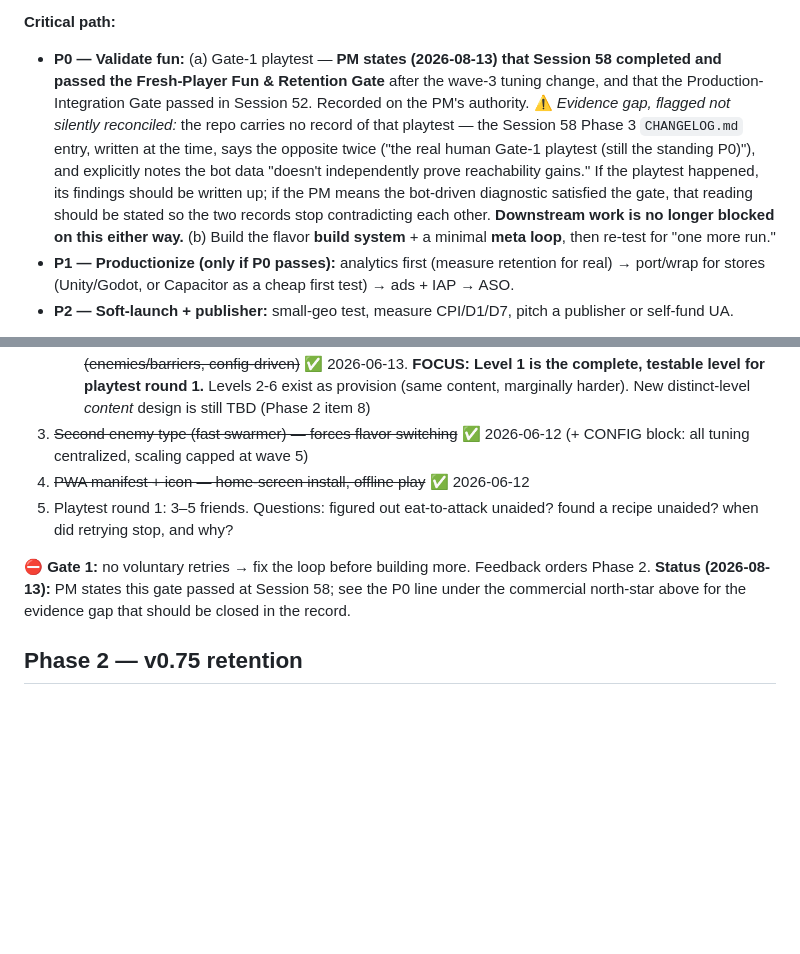
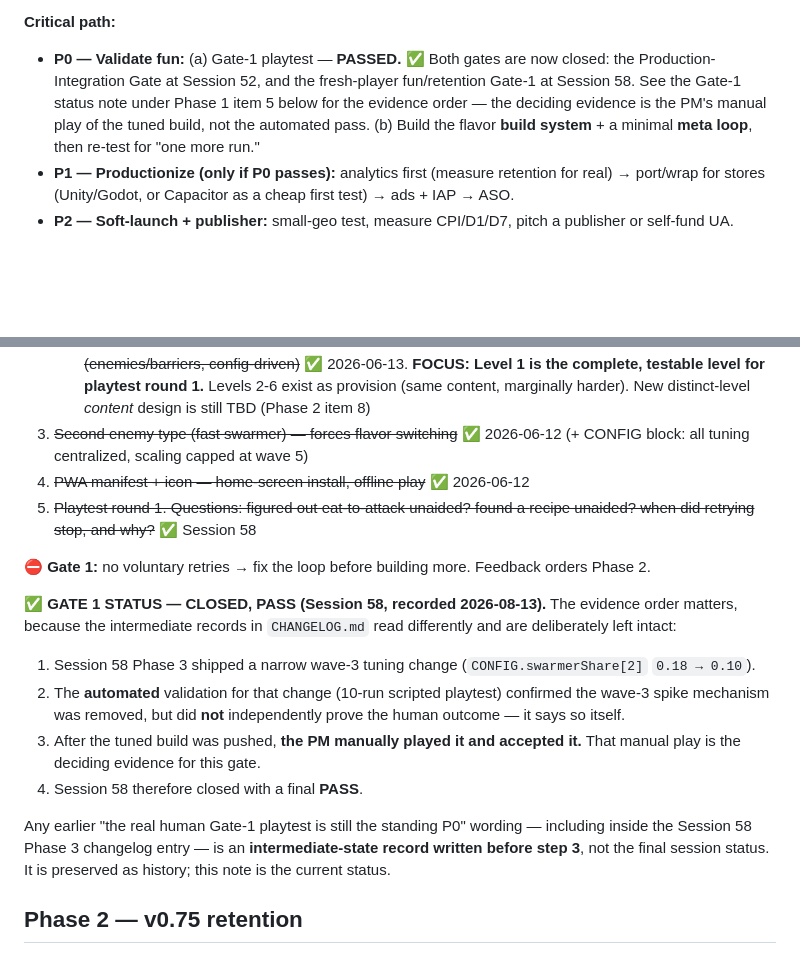
Before and after one commit to kuldeepkachari16-svg/masala-run, a Markdown page: ROADMAP.md, 2 parts joined by grey strips. Rendered like a GitHub page; blank space fills up the shorter version.

```diff
--- a/ROADMAP.md
+++ b/ROADMAP.md
@@ -68,7 +68,7 @@ monetization are now **first-class**, gated on proof.
 4. **Distribution** — solo + no UA budget ⇒ the realistic path to a *hit* is a casual-games **publisher who funds user acquisition**. They sign only on proven CPI/retention. So the real gate is an *instrumented, retentive* build — no shortcut around the metrics.
 
 **Critical path:**
-- **P0 — Validate fun:** (a) Gate-1 playtest — **PM states (2026-08-13) that Session 58 completed and passed the Fresh-Player Fun & Retention Gate** after the wave-3 tuning change, and that the Production-Integration Gate passed in Session 52. Recorded on the PM's authority. ⚠️ *Evidence gap, flagged not silently reconciled:* the repo carries no record of that playtest — the Session 58 Phase 3 `CHANGELOG.md` entry, written at the time, says the opposite twice ("the real human Gate-1 playtest (still the standing P0)"), and explicitly notes the bot data "doesn't independently prove reachability gains." If the playtest happened, its findings should be written up; if the PM means the bot-driven diagnostic satisfied the gate, that reading should be stated so the two records stop contradicting each other. **Downstream work is no longer blocked on this either way.** (b) Build the flavor **build system** + a minimal **meta loop**, then re-test for "one more run."
+- **P0 — Validate fun:** (a) Gate-1 playtest — **PASSED.** ✅ Both gates are now closed: the Production-Integration Gate at Session 52, and the fresh-player fun/retention Gate-1 at Session 58. See the Gate-1 status note under Phase 1 item 5 below for the evidence order — the deciding evidence is the PM's manual play of the tuned build, not the automated pass. (b) Build the flavor **build system** + a minimal **meta loop**, then re-test for "one more run."
 - **P1 — Productionize (only if P0 passes):** analytics first (measure retention for real) → port/wrap for stores (Unity/Godot, or Capacitor as a cheap first test) → ads + IAP → ASO.
 - **P2 — Soft-launch + publisher:** small-geo test, measure CPI/D1/D7, pitch a publisher or self-fund UA.
 
@@ -92,13 +92,29 @@ GitHub + Pages deploy, mobile viewport/joystick/speed fixes.
    - ~~Level-select hub + unlock progression + persistence + fresh-setup-per-level + per-level difficulty (enemies/barriers, config-driven)~~ ✅ 2026-06-13. **FOCUS: Level 1 is the complete, testable level for playtest round 1.** Levels 2-6 exist as provision (same content, marginally harder). New distinct-level *content* design is still TBD (Phase 2 item 8)
 3. ~~Second enemy type (fast swarmer) — forces flavor switching~~ ✅ 2026-06-12 (+ CONFIG block: all tuning centralized, scaling capped at wave 5)
 4. ~~PWA manifest + icon — home-screen install, offline play~~ ✅ 2026-06-12
-5. Playtest round 1: 3–5 friends. Questions: figured out eat-to-attack
-   unaided? found a recipe unaided? when did retrying stop, and why?
+5. ~~Playtest round 1. Questions: figured out eat-to-attack unaided? found a
+   recipe unaided? when did retrying stop, and why?~~ ✅ Session 58
 
 **⛔ Gate 1:** no voluntary retries → fix the loop before building more.
-Feedback orders Phase 2. **Status (2026-08-13):** PM states this gate passed at
-Session 58; see the P0 line under the commercial north-star above for the
-evidence gap that should be closed in the record.
+Feedback orders Phase 2.
+
+**✅ GATE 1 STATUS — CLOSED, PASS (Session 58, recorded 2026-08-13).**
+The evidence order matters, because the intermediate records in `CHANGELOG.md`
+read differently and are deliberately left intact:
+
+1. Session 58 Phase 3 shipped a narrow wave-3 tuning change
+   (`CONFIG.swarmerShare[2]` `0.18 → 0.10`).
+2. The **automated** validation for that change (10-run scripted playtest)
+   confirmed the wave-3 spike mechanism was removed, but did **not**
+   independently prove the human outcome — it says so itself.
+3. After the tuned build was pushed, **the PM manually played it and accepted
+   it.** That manual play is the deciding evidence for this gate.
+4. Session 58 therefore closed with a final **PASS**.
+
+Any earlier "the real human Gate-1 playtest is still the standing P0" wording —
+including inside the Session 58 Phase 3 changelog entry — is an
+**intermediate-state record written before step 3**, not the final session
+status. It is preserved as history; this note is the current status.
 
 ## Phase 2 — v0.75 retention
 6. Pre-run loadout draft (choose which foods can drop)
```
Also changed, not shown: CHANGELOG.md (+15 -0 lines), docs/art-production/MUMBAI_COMPLETION_SCOPE.md (+7 -1 lines).
